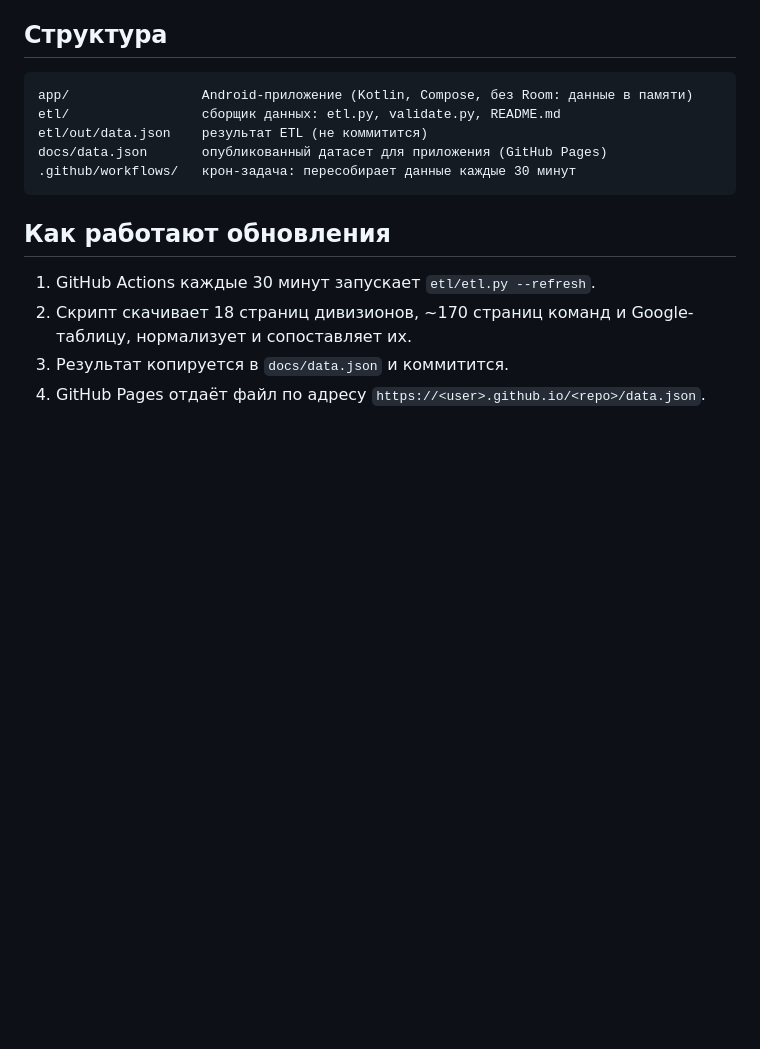
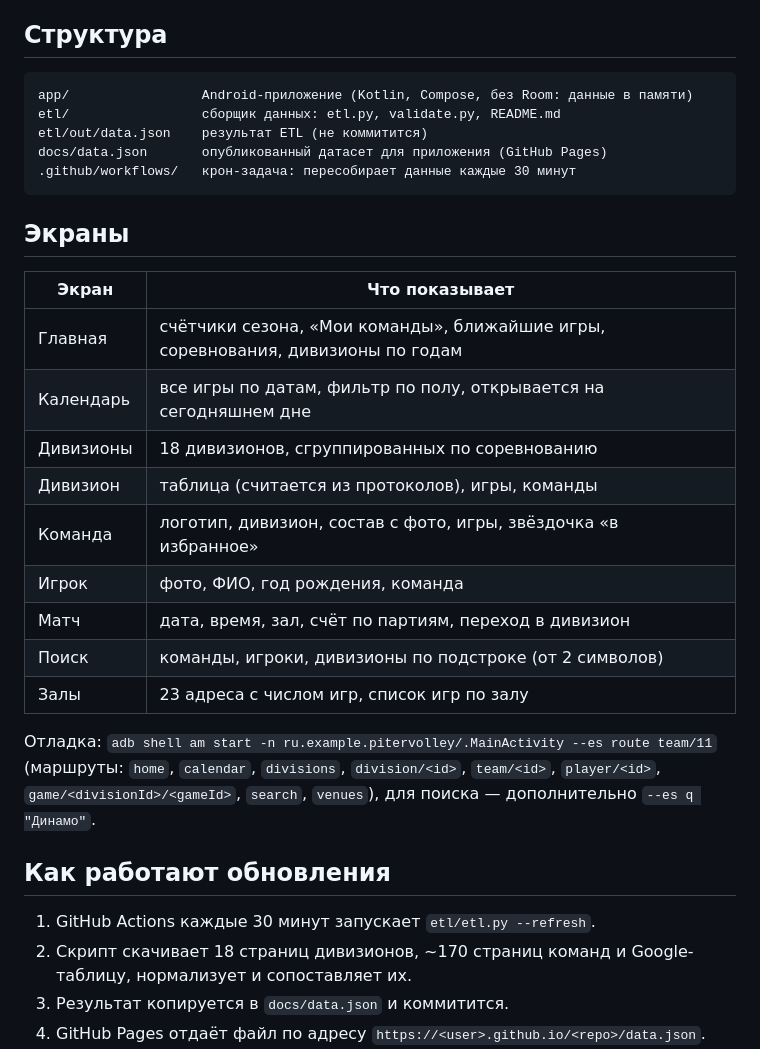
Before and after one commit to SergeiEvsujkov/PiterVolley, a Markdown page: README.md, the part around the change. Drawn GitHub-style; blank space fills up the shorter version.

Commit message:
README: экраны и отладочные маршруты

````diff
--- a/README.md
+++ b/README.md
@@ -15,6 +15,24 @@ etl/out/data.json    результат ETL (не коммитится)
 docs/data.json       опубликованный датасет для приложения (GitHub Pages)
 .github/workflows/   крон-задача: пересобирает данные каждые 30 минут
 ```
+
+## Экраны
+
+| Экран | Что показывает |
+|---|---|
+| Главная | счётчики сезона, «Мои команды», ближайшие игры, соревнования, дивизионы по годам |
+| Календарь | все игры по датам, фильтр по полу, открывается на сегодняшнем дне |
+| Дивизионы | 18 дивизионов, сгруппированных по соревнованию |
+| Дивизион | таблица (считается из протоколов), игры, команды |
+| Команда | логотип, дивизион, состав с фото, игры, звёздочка «в избранное» |
+| Игрок | фото, ФИО, год рождения, команда |
+| Матч | дата, время, зал, счёт по партиям, переход в дивизион |
+| Поиск | команды, игроки, дивизионы по подстроке (от 2 символов) |
+| Залы | 23 адреса с числом игр, список игр по залу |
+
+Отладка: `adb shell am start -n ru.example.pitervolley/.MainActivity --es route team/11`
+(маршруты: `home`, `calendar`, `divisions`, `division/<id>`, `team/<id>`, `player/<id>`,
+`game/<divisionId>/<gameId>`, `search`, `venues`), для поиска — дополнительно `--es q "Динамо"`.
 
 ## Как работают обновления
 
````
